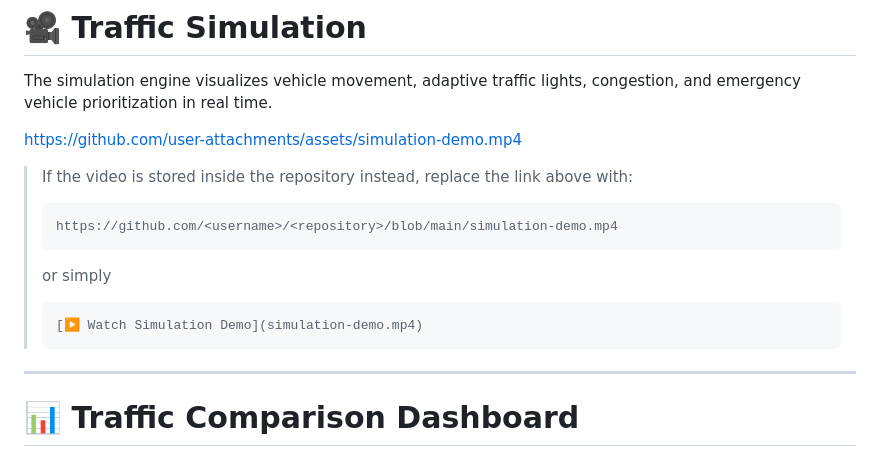
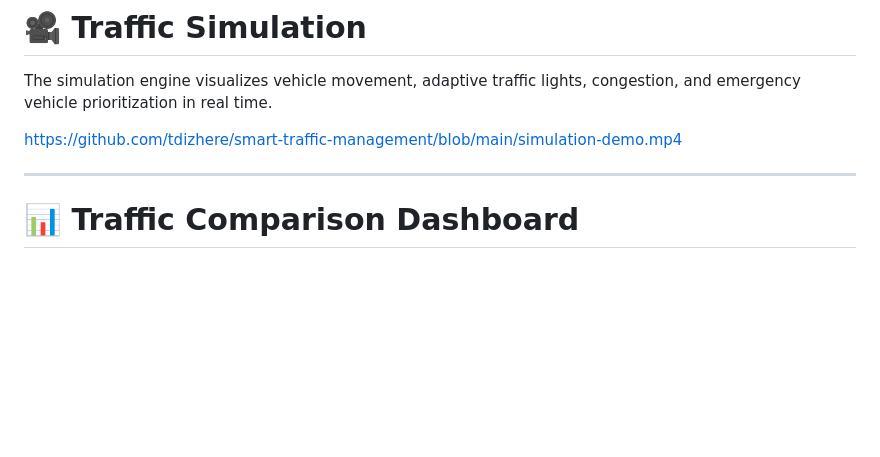
Before and after one commit to tdizhere/smart-traffic-management, a Markdown page: README.md, the part around the change. Rendered like a GitHub page; blank space fills up the shorter version.

Commit message:
Change simulation demo video link format
Updated the simulation demo video link in README.

````diff
--- a/README.md
+++ b/README.md
@@ -47,21 +47,9 @@ The simulation engine visualizes vehicle movement, adaptive traffic lights, cong
 
 <p align="center">
 
-https://github.com/user-attachments/assets/simulation-demo.mp4
+https://github.com/tdizhere/smart-traffic-management/blob/main/simulation-demo.mp4
 
 </p>
-
-> If the video is stored inside the repository instead, replace the link above with:
->
-> ```markdown
-> https://github.com/<username>/<repository>/blob/main/simulation-demo.mp4
-> ```
->
-> or simply
->
-> ```markdown
-> [▶ Watch Simulation Demo](simulation-demo.mp4)
-> ```
 
 ---
 
````
